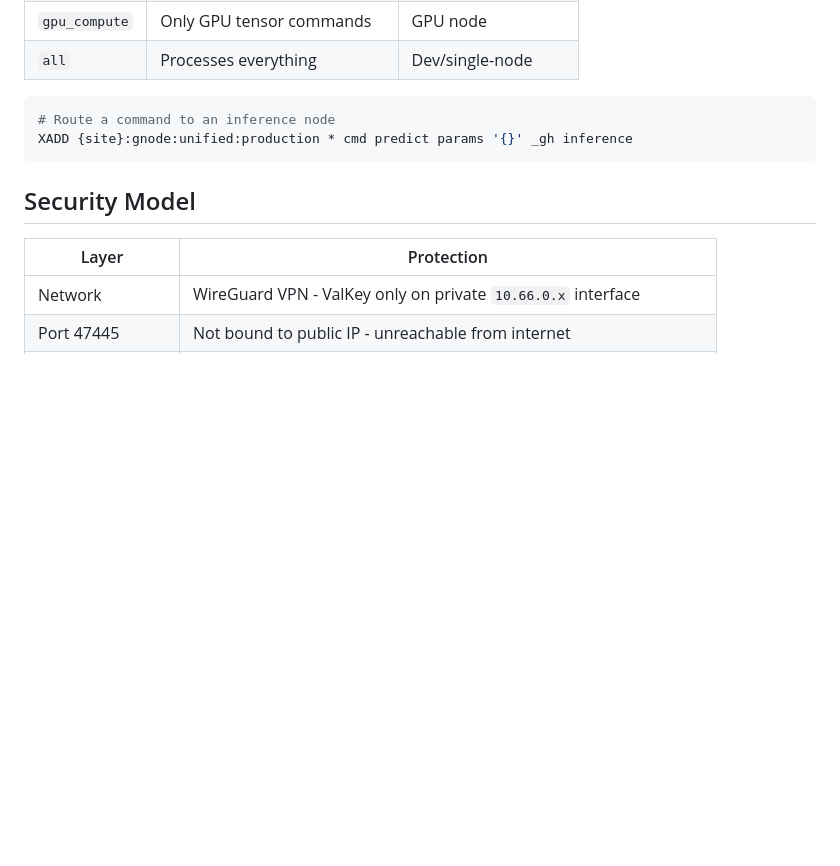
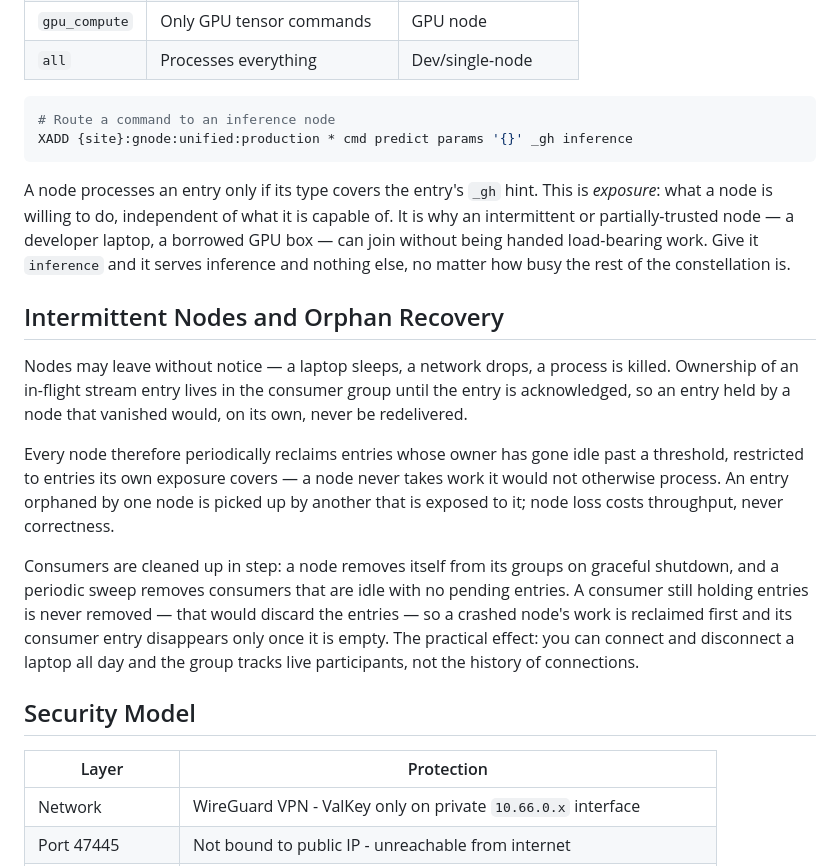
Before and after one commit to geodineum/Geodineum, a Markdown page: docs/MULTI_NODE_DEPLOYMENT.md, the part around the change. GitHub-like rendering; blank space fills up the shorter version.

Commit message:
docs: intermittent nodes + orphan recovery in multi-node deployment
Documents gNode's exposure-gated reclaim and consumer lifetime (0.1.1): a node
processes only what its type is exposed to, orphaned entries are reclaimed by
another exposed node so loss costs throughput not correctness, and consumers
track live participants rather than every connection. Frames node-type as
exposure -- what makes an intermittent laptop or borrowed GPU a safe
participant.

Inserted surgically; this repo's copy carries a worker-install walkthrough the
pro copy does not.

Co-Authored-By: Claude Opus 4.8 (1M context) <noreply@anthropic.com>

````diff
--- a/docs/MULTI_NODE_DEPLOYMENT.md
+++ b/docs/MULTI_NODE_DEPLOYMENT.md
@@ -224,6 +224,34 @@ Route commands to specialized nodes using the `_gh` field:
 XADD {site}:gnode:unified:production * cmd predict params '{}' _gh inference
 ```
 
+A node processes an entry only if its type covers the entry's `_gh` hint. This
+is *exposure*: what a node is willing to do, independent of what it is capable
+of. It is why an intermittent or partially-trusted node — a developer laptop, a
+borrowed GPU box — can join without being handed load-bearing work. Give it
+`inference` and it serves inference and nothing else, no matter how busy the
+rest of the constellation is.
+
+## Intermittent Nodes and Orphan Recovery
+
+Nodes may leave without notice — a laptop sleeps, a network drops, a process is
+killed. Ownership of an in-flight stream entry lives in the consumer group until
+the entry is acknowledged, so an entry held by a node that vanished would, on
+its own, never be redelivered.
+
+Every node therefore periodically reclaims entries whose owner has gone idle
+past a threshold, restricted to entries its own exposure covers — a node never
+takes work it would not otherwise process. An entry orphaned by one node is
+picked up by another that is exposed to it; node loss costs throughput, never
+correctness.
+
+Consumers are cleaned up in step: a node removes itself from its groups on
+graceful shutdown, and a periodic sweep removes consumers that are idle with no
+pending entries. A consumer still holding entries is never removed — that would
+discard the entries — so a crashed node's work is reclaimed first and its
+consumer entry disappears only once it is empty. The practical effect: you can
+connect and disconnect a laptop all day and the group tracks live participants,
+not the history of connections.
+
 ## Security Model
 
 | Layer | Protection |
````
